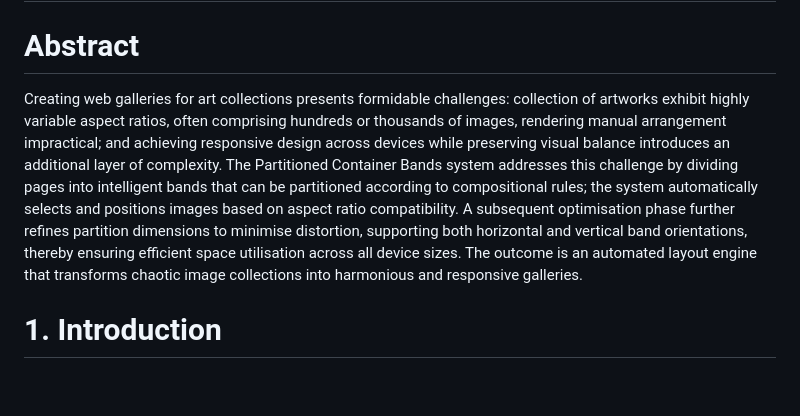
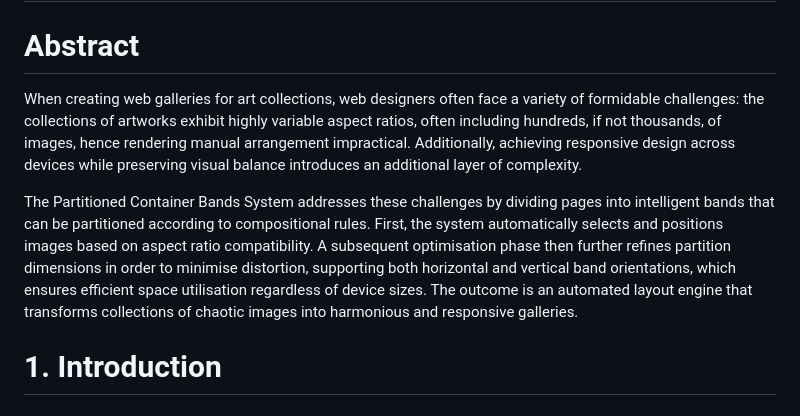
Before and after one commit to curioustorvald/partband, a Markdown page: Elegant Image Gallery Using Partitioned Container Bands.md, the part around the change. GitHub-like rendering; blank space fills up the shorter version.

```diff
--- a/Elegant Image Gallery Using Partitioned Container Bands.md
+++ b/Elegant Image Gallery Using Partitioned Container Bands.md
@@ -2,7 +2,9 @@
 
 # **Abstract**
 
-Creating web galleries for art collections presents formidable challenges: collection of artworks exhibit highly variable aspect ratios, often comprising hundreds or thousands of images, rendering manual arrangement impractical; and achieving responsive design across devices while preserving visual balance introduces an additional layer of complexity. The Partitioned Container Bands system addresses this challenge by dividing pages into intelligent bands that can be partitioned according to compositional rules; the system automatically selects and positions images based on aspect ratio compatibility. A subsequent optimisation phase further refines partition dimensions to minimise distortion, supporting both horizontal and vertical band orientations, thereby ensuring efficient space utilisation across all device sizes. The outcome is an automated layout engine that transforms chaotic image collections into harmonious and responsive galleries.
+When creating web galleries for art collections, web designers often face a variety of formidable challenges: the collections of artworks exhibit highly variable aspect ratios, often including hundreds, if not thousands, of images, hence rendering manual arrangement impractical. Additionally, achieving responsive design across devices while preserving visual balance introduces an additional layer of complexity.
+
+The Partitioned Container Bands System addresses these challenges by dividing pages into intelligent bands that can be partitioned according to compositional rules. First, the system automatically selects and positions images based on aspect ratio compatibility. A subsequent optimisation phase then further refines partition dimensions in order to minimise distortion, supporting both horizontal and vertical band orientations, which ensures efficient space utilisation regardless of device sizes. The outcome is an automated layout engine that transforms collections of chaotic images into harmonious and responsive galleries.
 
 # **1. Introduction**
 
```
